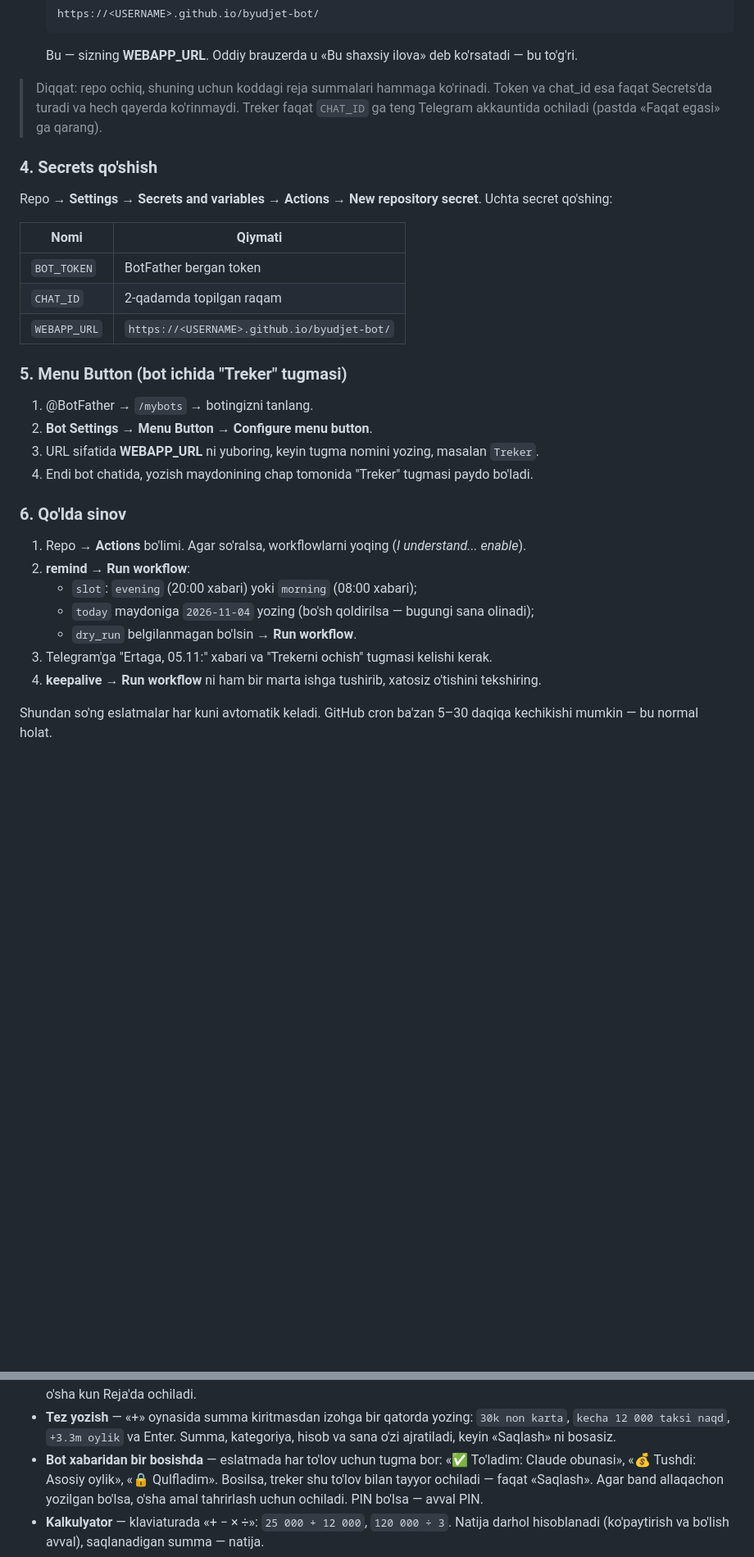
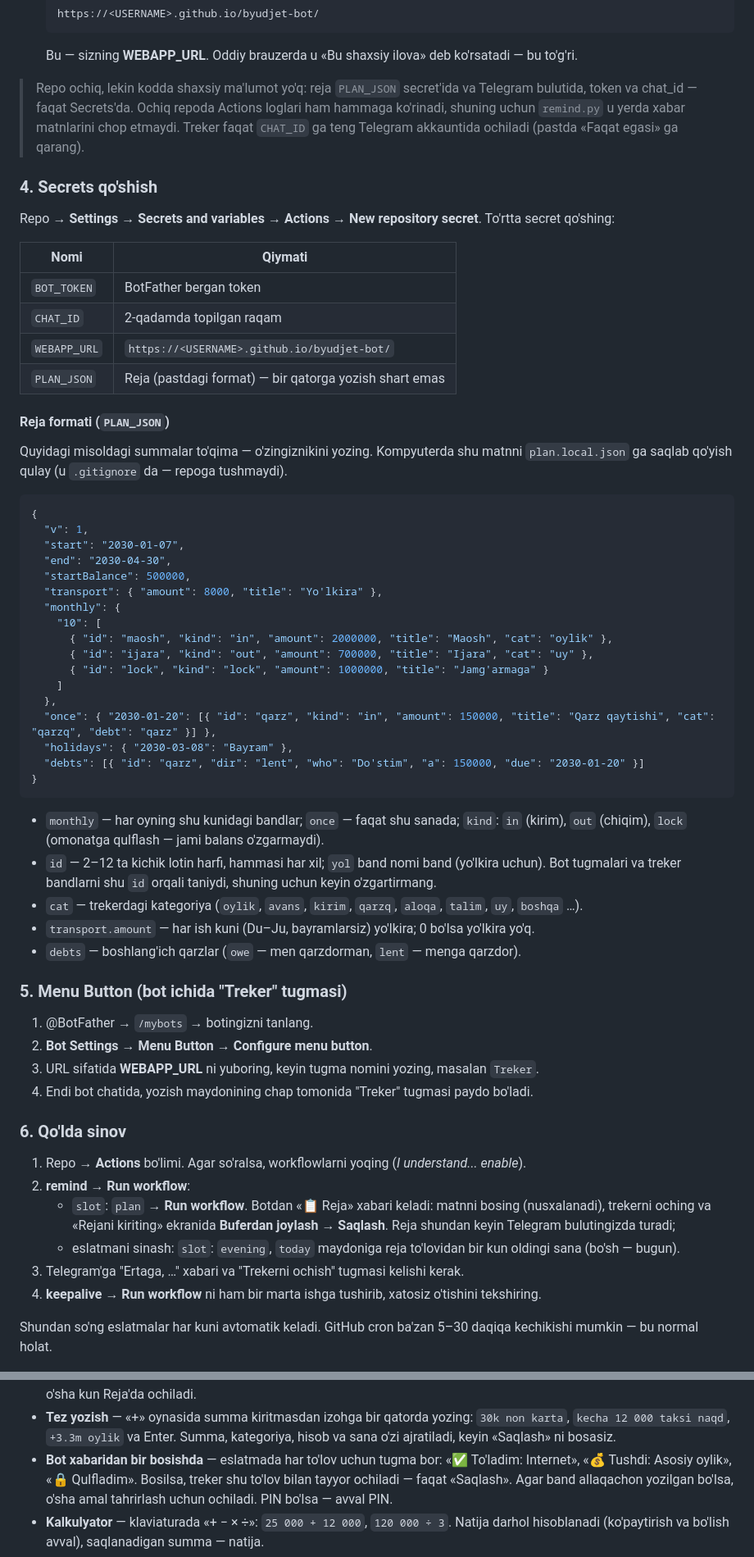
Before and after one commit to JamshidYuldashev/byudjet-bot, a Markdown page: README.md, 2 parts joined by grey strips. Shown at 82% size. GitHub-like rendering; blank space fills up the shorter version.

Commit message:
docs: reja kodda emas — PLAN_JSON formati
Claude-Session: https://claude.ai/code/session_01JJ95taPpahg85CB9cpqqi5

````diff
--- a/README.md
+++ b/README.md
@@ -64,20 +65,55 @@ Yakuniy reja balansi qoidalardan hisoblanadi: standart sozlamalarda 101 ish kuni
 
    Bu — sizning **WEBAPP_URL**. Oddiy brauzerda u «Bu shaxsiy ilova» deb ko'rsatadi — bu to'g'ri.
 
-> Diqqat: repo ochiq, shuning uchun koddagi reja summalari hammaga ko'rinadi.
-> Token va chat_id esa faqat Secrets'da turadi va hech qayerda ko'rinmaydi.
+> Repo ochiq, lekin kodda shaxsiy ma'lumot yo'q: reja `PLAN_JSON` secret'ida va Telegram bulutida,
+> token va chat_id — faqat Secrets'da. Ochiq repoda Actions loglari ham hammaga ko'rinadi, shuning uchun
+> `remind.py` u yerda xabar matnlarini chop etmaydi.
 > Treker faqat `CHAT_ID` ga teng Telegram akkauntida ochiladi (pastda «Faqat egasi» ga qarang).
 
 ### 4. Secrets qo'shish
 
 Repo → **Settings → Secrets and variables → Actions → New repository secret**.
-Uchta secret qo'shing:
+To'rtta secret qo'shing:
 
 | Nomi | Qiymati |
 |---|---|
 | `BOT_TOKEN` | BotFather bergan token |
 | `CHAT_ID` | 2-qadamda topilgan raqam |
 | `WEBAPP_URL` | `https://<USERNAME>.github.io/byudjet-bot/` |
+| `PLAN_JSON` | Reja (pastdagi format) — bir qatorga yozish shart emas |
+
+#### Reja formati (`PLAN_JSON`)
+
+Quyidagi misoldagi summalar to'qima — o'zingiznikini yozing. Kompyuterda shu matnni `plan.local.json` ga saqlab
+qo'yish qulay (u `.gitignore` da — repoga tushmaydi).
+
+```json
+{
+  "v": 1,
+  "start": "2030-01-07",
+  "end": "2030-04-30",
+  "startBalance": 500000,
+  "transport": { "amount": 8000, "title": "Yo'lkira" },
+  "monthly": {
+    "10": [
+      { "id": "maosh", "kind": "in", "amount": 2000000, "title": "Maosh", "cat": "oylik" },
+      { "id": "ijara", "kind": "out", "amount": 700000, "title": "Ijara", "cat": "uy" },
+      { "id": "lock", "kind": "lock", "amount": 1000000, "title": "Jamg'armaga" }
+    ]
+  },
+  "once": { "2030-01-20": [{ "id": "qarz", "kind": "in", "amount": 150000, "title": "Qarz qaytishi", "cat": "qarzq", "debt": "qarz" }] },
+  "holidays": { "2030-03-08": "Bayram" },
+  "debts": [{ "id": "qarz", "dir": "lent", "who": "Do'stim", "a": 150000, "due": "2030-01-20" }]
+}
+```
+
+- `monthly` — har oyning shu kunidagi bandlar; `once` — faqat shu sanada; `kind`: `in` (kirim), `out` (chiqim),
+  `lock` (omonatga qulflash — jami balans o'zgarmaydi).
+- `id` — 2–12 ta kichik lotin harfi, hammasi har xil; `yol` band nomi band (yo'lkira uchun). Bot tugmalari va treker
+  bandlarni shu `id` orqali taniydi, shuning uchun keyin o'zgartirmang.
+- `cat` — trekerdagi kategoriya (`oylik`, `avans`, `kirim`, `qarzq`, `aloqa`, `talim`, `uy`, `boshqa` …).
+- `transport.amount` — har ish kuni (Du–Ju, bayramlarsiz) yo'lkira; 0 bo'lsa yo'lkira yo'q.
+- `debts` — boshlang'ich qarzlar (`owe` — men qarzdorman, `lent` — menga qarzdor).
 
 ### 5. Menu Button (bot ichida "Treker" tugmasi)
 
@@ -90,10 +126,10 @@ Uchta secret qo'shing:
 
 1. Repo → **Actions** bo'limi. Agar so'ralsa, workflowlarni yoqing (*I understand... enable*).
 2. **remind** → **Run workflow**:
-   - `slot`: `evening` (20:00 xabari) yoki `morning` (08:00 xabari);
-   - `today` maydoniga `2026-11-04` yozing (bo'sh qoldirilsa — bugungi sana olinadi);
-   - `dry_run` belgilanmagan bo'lsin → **Run workflow**.
-3. Telegram'ga "Ertaga, 05.11:" xabari va "Trekerni ochish" tugmasi kelishi kerak.
+   - `slot`: `plan` → **Run workflow**. Botdan «📋 Reja» xabari keladi: matnni bosing (nusxalanadi), trekerni oching
+     va «Rejani kiriting» ekranida **Buferdan joylash → Saqlash**. Reja shundan keyin Telegram bulutingizda turadi;
+   - eslatmani sinash: `slot`: `evening`, `today` maydoniga reja to'lovidan bir kun oldingi sana (bo'sh — bugun).
+3. Telegram'ga "Ertaga, …" xabari va "Trekerni ochish" tugmasi kelishi kerak.
 4. **keepalive** → **Run workflow** ni ham bir marta ishga tushirib, xatosiz o'tishini tekshiring.
 
 Shundan so'ng eslatmalar har kuni avtomatik keladi. GitHub cron ba'zan 5–30 daqiqa
@@ -148,7 +184,7 @@ Qo'shimcha imkoniyatlar:
   Kvadratni bossangiz, o'sha kun Reja'da ochiladi.
 - **Tez yozish** — «+» oynasida summa kiritmasdan izohga bir qatorda yozing: `30k non karta`, `kecha 12 000 taksi naqd`,
   `+3.3m oylik` va Enter. Summa, kategoriya, hisob va sana o'zi ajratiladi, keyin «Saqlash» ni bosasiz.
-- **Bot xabaridan bir bosishda** — eslatmada har to'lov uchun tugma bor: «✅ To'ladim: Claude obunasi»,
+- **Bot xabaridan bir bosishda** — eslatmada har to'lov uchun tugma bor: «✅ To'ladim: Internet»,
   «💰 Tushdi: Asosiy oylik», «🔒 Qulfladim». Bosilsa, treker shu to'lov bilan tayyor ochiladi — faqat «Saqlash».
   Agar band allaqachon yozilgan bo'lsa, o'sha amal tahrirlash uchun ochiladi. PIN bo'lsa — avval PIN.
 - **Kalkulyator** — klaviaturada «+ − × ÷»: `25 000 + 12 000`, `120 000 ÷ 3`. Natija darhol hisoblanadi
````
Also changed, not shown: other parts of README.md (+23 -26 lines), CLAUDE.md (+26 -41 lines).
